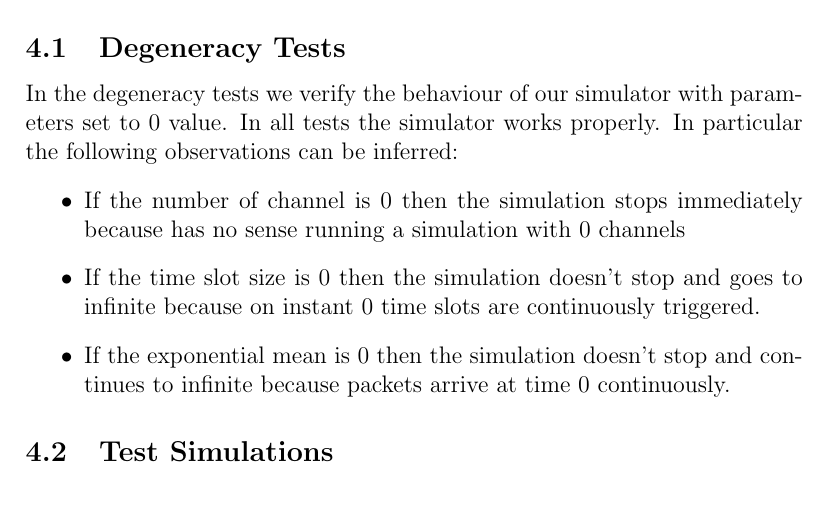
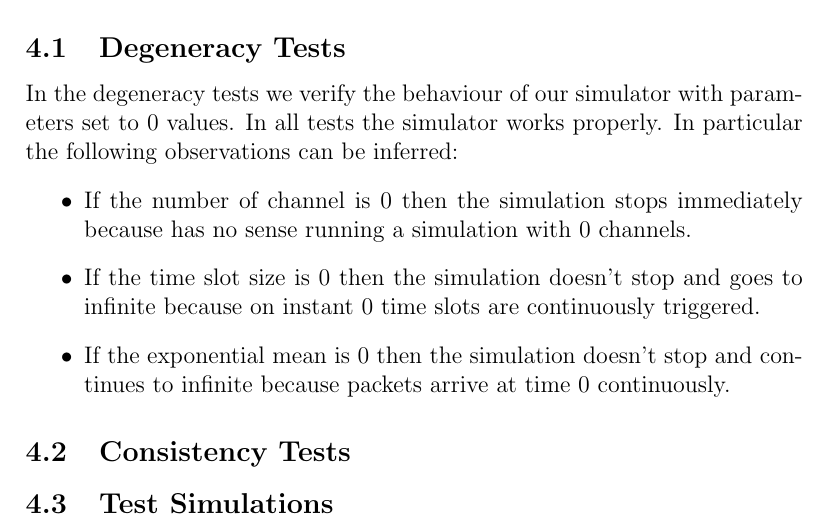
Before and after one commit to gerti98/PerformanceEvaluationGroupProject, a LaTeX document (doc/template_Report.tex, which reads doc/chapters/verification.tex): part of page 12 of 14, cut so that both start at the same text. Compiled offline with pdfLaTeX.

Commit message:
Minor corrections

```diff
--- a/doc/chapters/verification.tex
+++ b/doc/chapters/verification.tex
@@ -3,11 +3,13 @@
 In this section we present tests performed in order to verify our implementation.
 
 \subsection{Degeneracy Tests}
-In the degeneracy tests we verify the behaviour of our simulator with parameters set to 0 value. In all tests the simulator works properly. In particular the following observations can be inferred:
+In the degeneracy tests we verify the behaviour of our simulator with parameters set to 0 values. In all tests the simulator works properly. In particular the following observations can be inferred:
 \begin{itemize}
-	\item If the number of channel is 0 then the simulation stops immediately because has no sense running a simulation with 0 channels
+	\item If the number of channel is 0 then the simulation stops immediately because has no sense running a simulation with 0 channels.
 	\item If the time slot size is 0 then the simulation doesn't stop and goes to infinite because on instant 0  time slots are continuously triggered.
 	\item If the exponential mean is 0 then the simulation doesn't stop and continues to infinite because packets arrive at time 0 continuously.
 \end{itemize}
 
+\subsection{Consistency Tests}
+
 \subsection{Test Simulations}
```
Also changed, not shown: doc/template_Report.pdf, 5 other files.
